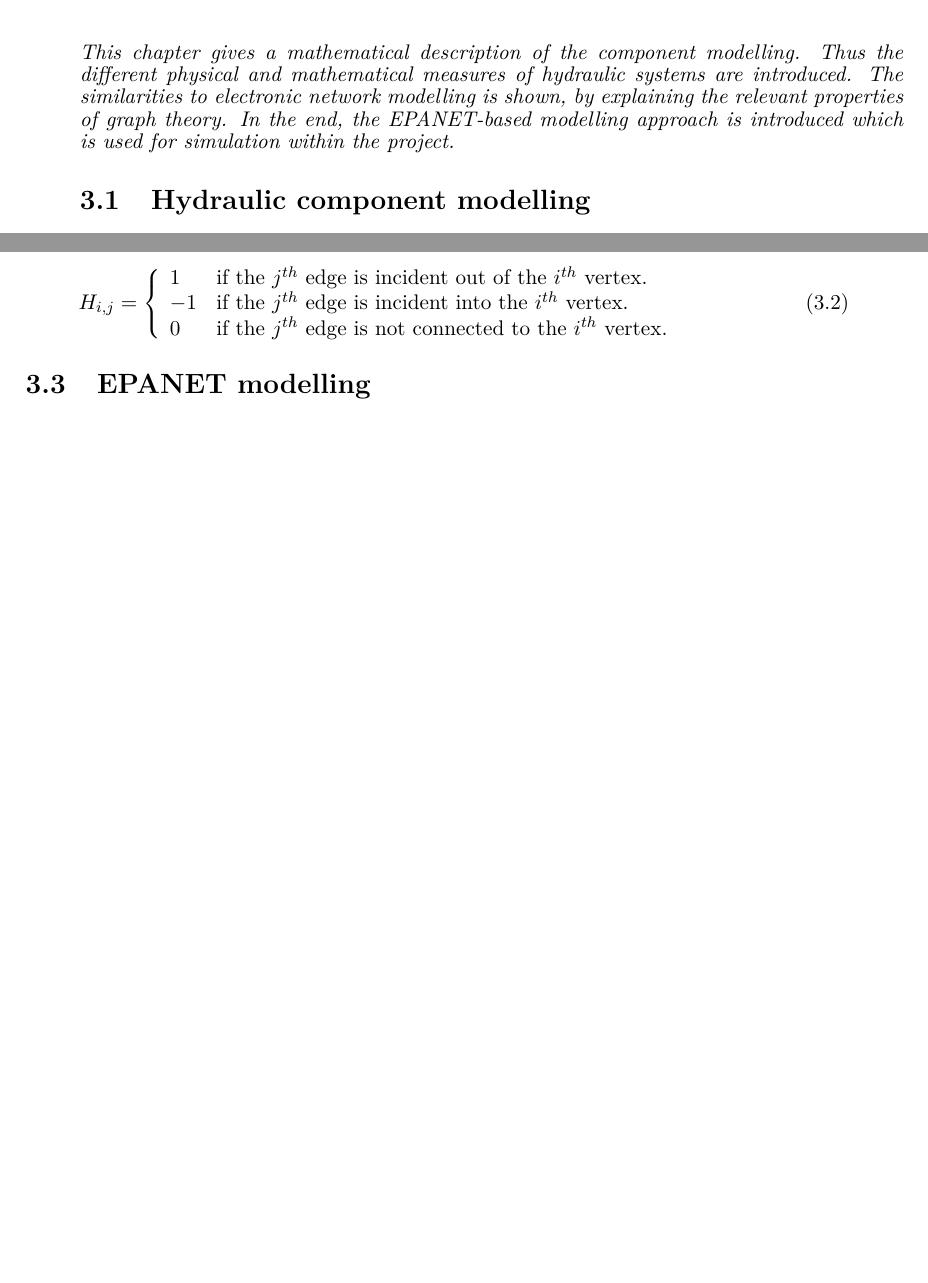
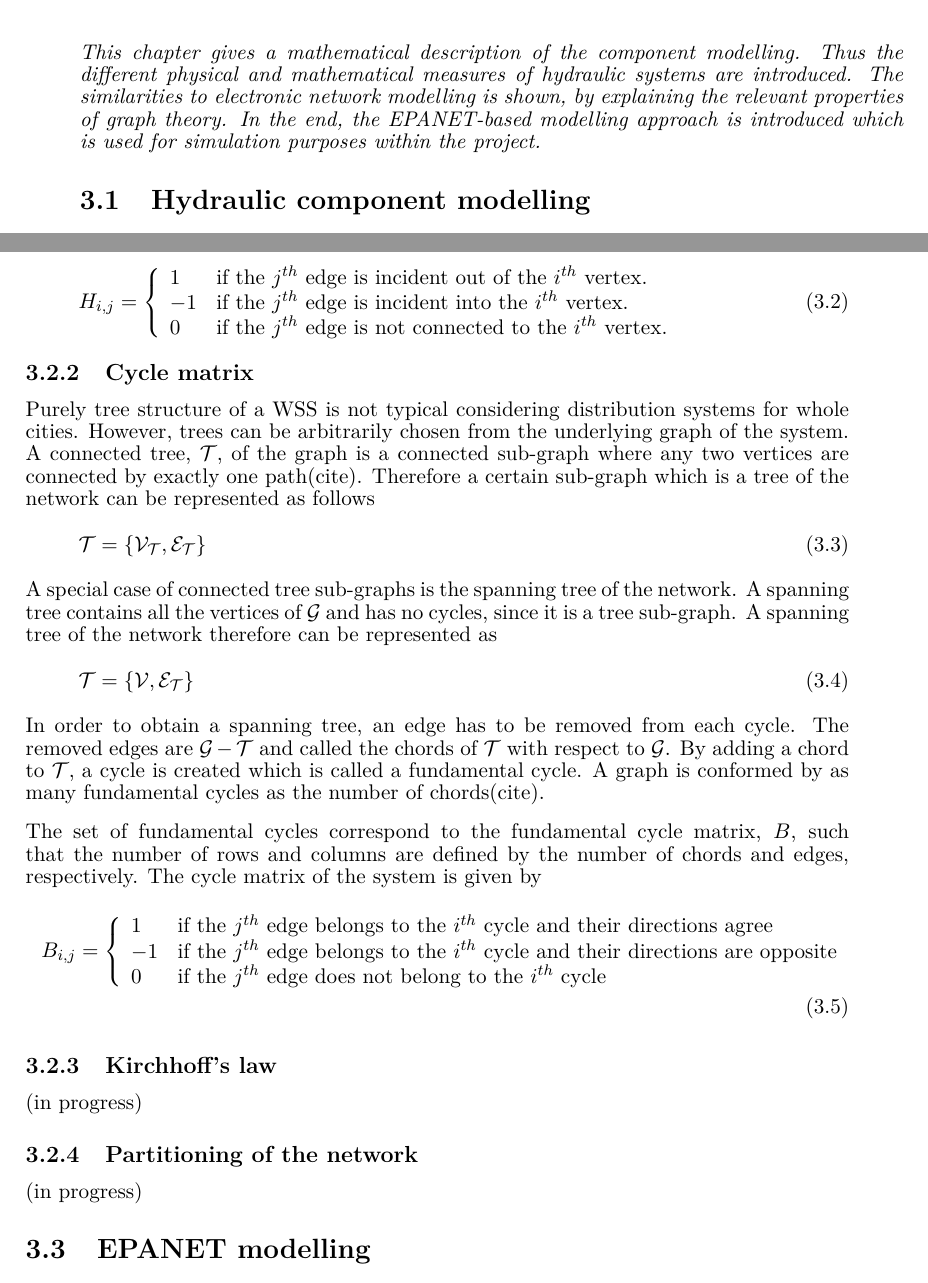
Before and after one commit to csocsidior/Verdo_project, a LaTeX thesis (Gr830.tex, which reads report/requirements/requirements.tex): two parts of pages 19 and 20 of 45 before the commit and two parts of pages 19 and 20 of 47 after it, joined at a grey line, cut so that both start at the same text, the shorter picture padded with empty space. Compiled offline with pdfLaTeX.

Commit message:
Cycle matrix

```diff
--- a/report/requirements/requirements.tex
+++ b/report/requirements/requirements.tex
@@ -1,7 +1,7 @@
 \chapter{System Modelling}
 \label{system_modelling}
 
-\emph{This chapter gives a mathematical description of the component modelling. Thus the different physical and mathematical measures of hydraulic systems are introduced. The similarities to electronic network modelling is shown, by explaining the relevant properties of graph theory. In the end, the EPANET-based modelling approach is introduced which is used for simulation within the project.}
+\emph{This chapter gives a mathematical description of the component modelling. Thus the different physical and mathematical measures of hydraulic systems are introduced. The similarities to electronic network modelling is shown, by explaining the relevant properties of graph theory. In the end, the EPANET-based modelling approach is introduced which is used for simulation purposes within the project.}
 
 \section{Hydraulic component modelling}
 \label{hydraulic_component_modelling}
@@ -56,4 +56,50 @@ The incidence matrix, $H$, of a connected graph, $\mathcal{G}$, is a matrix wher
 		\right.
 \end{equation}
 
+\subsection{Cycle matrix}
+\label{cycle_matrix}
+
+Purely tree structure of a WSS is not typical considering distribution systems for whole cities. However, trees can be arbitrarily chosen from the underlying graph of the system. A connected tree, $\mathcal{T} $, of the graph is a connected sub-graph where any two vertices are connected by exactly one path(cite). Therefore a certain sub-graph which is a tree of the network can be represented as follows
+
+\begin{equation}
+  \label{Numberofchords}
+  \mathcal{T} = \{\mathcal{V_{\mathcal{T}}}, \mathcal{E_{\mathcal{T}}} \}
+\end{equation}
+
+A special case of connected tree sub-graphs is the spanning tree of the network. A spanning tree contains all the vertices of $\mathcal{G}$ and has no cycles, since it is a tree sub-graph. A spanning tree of the network therefore can be represented as
+
+\begin{equation}
+  \label{Numberofchords}
+  \mathcal{T} = \{\mathcal{V}, \mathcal{E_{\mathcal{T}}} \}
+\end{equation}
+
+In order to obtain a spanning tree, an edge has to be removed from each cycle. The removed edges are $\mathcal{G} - \mathcal{T}$ and called the chords of $\mathcal{T}$ with respect to $\mathcal{G}$. By adding a chord to $\mathcal{T}$, a cycle is created which is called a fundamental cycle. A graph is conformed by as many fundamental cycles as the number of chords(cite).
+
+The set of fundamental cycles correspond to the fundamental cycle matrix, $B$, such that the number of rows and columns are defined by the number of chords and edges, respectively. The cycle matrix of the system is given by
+
+\begin{equation}
+\label{DiGraphCycle}
+ B_{i,j} =
+		\left\{
+		\begin{array}{ll}
+
+		1 			&     \text{if the $j^{th}$ edge belongs to the $i^{th}$ cycle and their directions agree}
+\\
+		-1          &     \text{if the $j^{th}$ edge belongs to the $i^{th}$ cycle and their directions are opposite}
+\\
+        0           &     \text{if the $j^{th}$ edge does not belong to the $i^{th}$ cycle}
+		\end{array}
+		\right.
+\end{equation}
+
+\subsection{Kirchhoff's law}
+\label{kirchhoffs_law}
+
+(in progress)
+
+\subsection{Partitioning of the network}
+\label{partitioning_of_the_network}
+
+(in progress)
+
 \section{EPANET modelling}
```
Also changed, not shown: report/analysis/analysis_main.tex (+1 -1 lines), report/requirements/requirements.tex (2 more changed lines).
